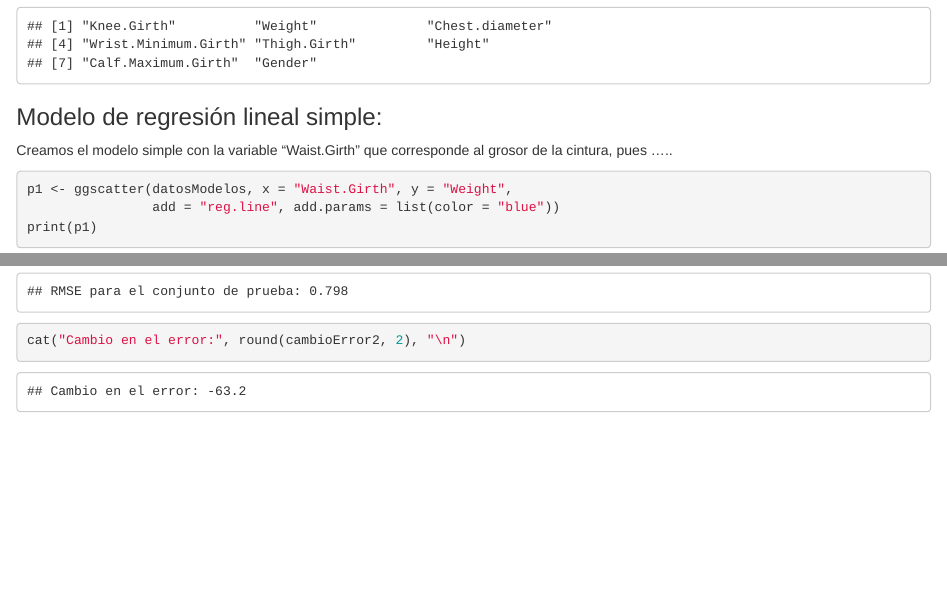
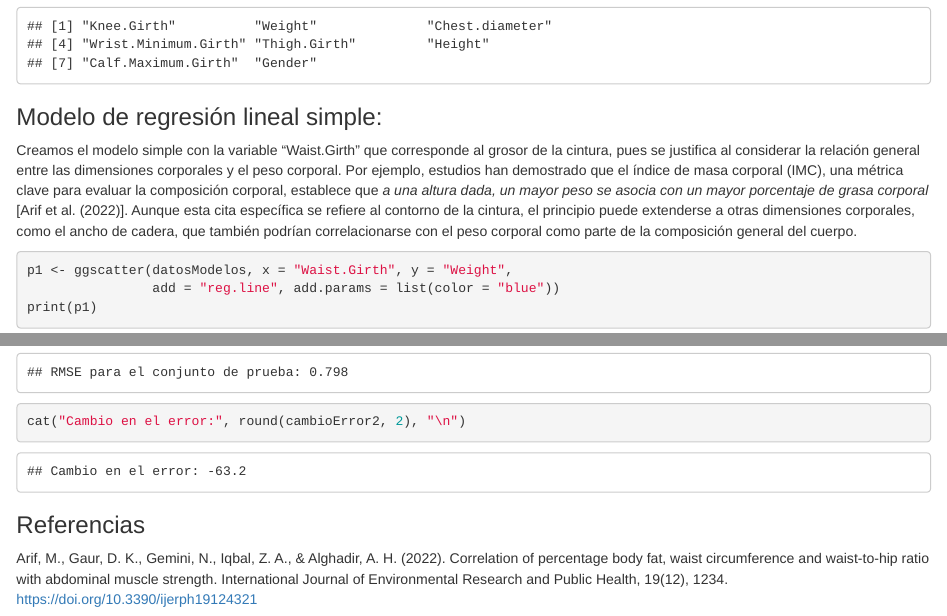
Before and after one commit to ByronCaices/EST-INF-EPS09-11, an R Markdown document (EP09.Rmd): the page in a window 1100 px wide, from 1780 px down, and a second part further down, joined at a grey line. The pictures show the output file EP09.html that the author committed with the source, opened offline.

Commit message:
Auto stash before merge of "main" and "origin/main"

````diff
--- a/EP09.Rmd
+++ b/EP09.Rmd
@@ -97,7 +97,7 @@ print(predictores)
 
 ### Modelo de regresión lineal simple:
 
-Creamos el modelo simple con la variable "Waist.Girth" que corresponde al grosor de la cintura, pues .....
+Creamos el modelo simple con la variable "Waist.Girth" que corresponde al grosor de la cintura, pues se justifica al considerar la relación general entre las dimensiones corporales y el peso corporal. Por ejemplo, estudios han demostrado que el índice de masa corporal (IMC), una métrica clave para evaluar la composición corporal, establece que *a una altura dada, un mayor peso se asocia con un mayor porcentaje de grasa corporal* [Arif et al. (2022)]. Aunque esta cita específica se refiere al contorno de la cintura, el principio puede extenderse a otras dimensiones corporales, como el ancho de cadera, que también podrían correlacionarse con el peso corporal como parte de la composición general del cuerpo.
 
 ```{r grafico modelo simple}
 p1 <- ggscatter(datosModelos, x = "Waist.Girth", y = "Weight",
@@ -217,3 +217,8 @@ No obstante, es notable que el conjunto de entrenamiento del modelo RLM disminuy
 
 En conclusión, se dice que no es posible descartar que el grosor de la cintura, o que, en su conjunto; el grosor de la cintura, el grosor promedio de la parte más delgada de ambas muñecas, el grosor promedio de ambos muslos bajo el pliegue del glúteo, la altura y el grosor promedio de la parte más ancha de ambas pantorrillas, estén correlacionados con el peso de los hombres según el estudio. Particularmente, cada uno de los valores considerados del conjunto aportan a mejorar el modelo.
 No obstante, se considera que ninguno de los modelos cuenta con una calidad predictiva aceptable. Se recomienda en este punto probar con una nueva semilla para obtener nuevas muestras aleatorias y observar si se repite la situación, también considerar incluir más datos, pues se usaron solo 100 de los 247 hombres disponibles del estudio.
+
+
+### Referencias
+
+Arif, M., Gaur, D. K., Gemini, N., Iqbal, Z. A., & Alghadir, A. H. (2022). Correlation of percentage body fat, waist circumference and waist-to-hip ratio with abdominal muscle strength. International Journal of Environmental Research and Public Health, 19(12), 1234. https://doi.org/10.3390/ijerph19124321
````
Also changed, not shown: EP09.html.
